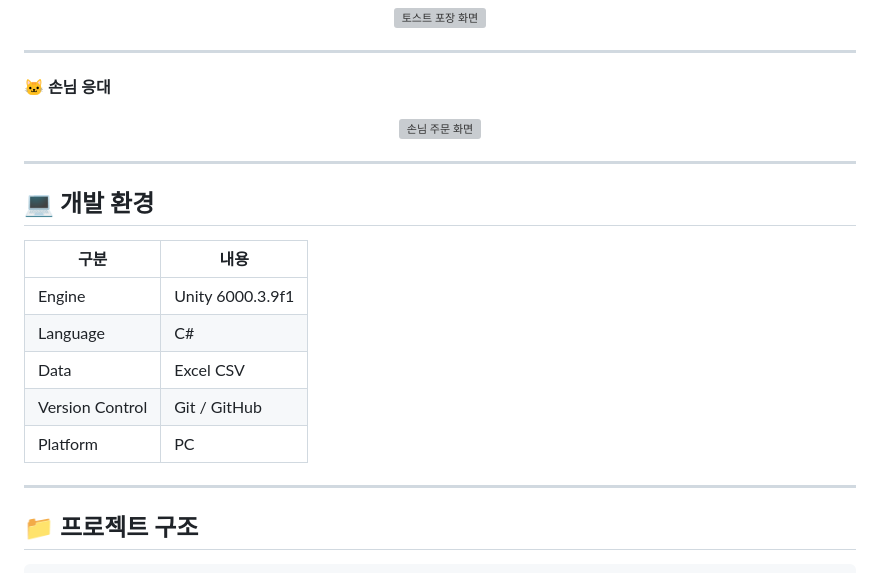
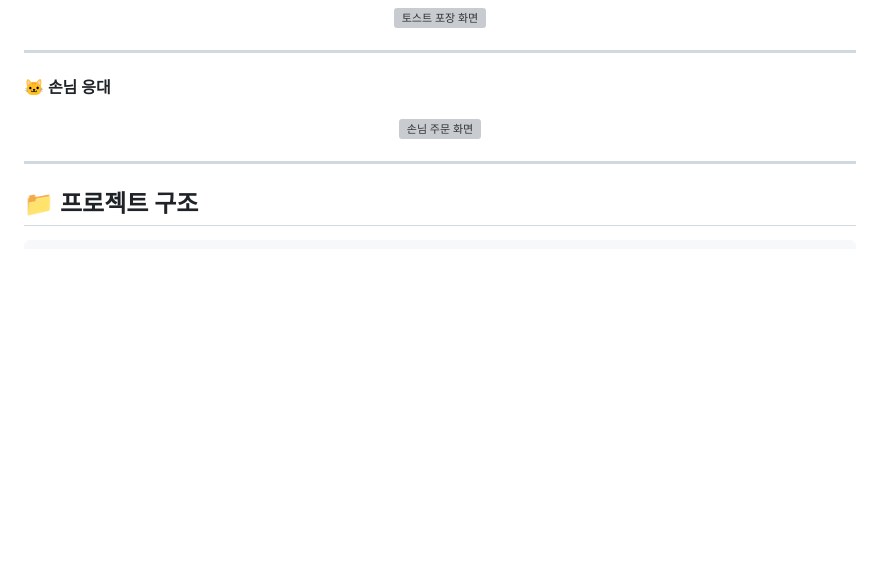
Before and after one commit to seonhee11111-commits/hamcheeto, a Markdown page: README.md, the part around the change. GitHub-like rendering; blank space fills up the shorter version; grey boxes are pictures that could not be loaded.

````diff
--- a/README.md
+++ b/README.md
@@ -356,18 +356,6 @@ UI와 월드 오브젝트 간 렌더링 순서 문제가 발생했습니다.
 
 ---
 
-## 💻 개발 환경
-
-| 구분 | 내용 |
-|---|---|
-| Engine | Unity 6000.3.9f1 |
-| Language | C# |
-| Data | Excel CSV |
-| Version Control | Git / GitHub |
-| Platform | PC |
-
----
-
 ## 📁 프로젝트 구조
 
 ```txt
````
